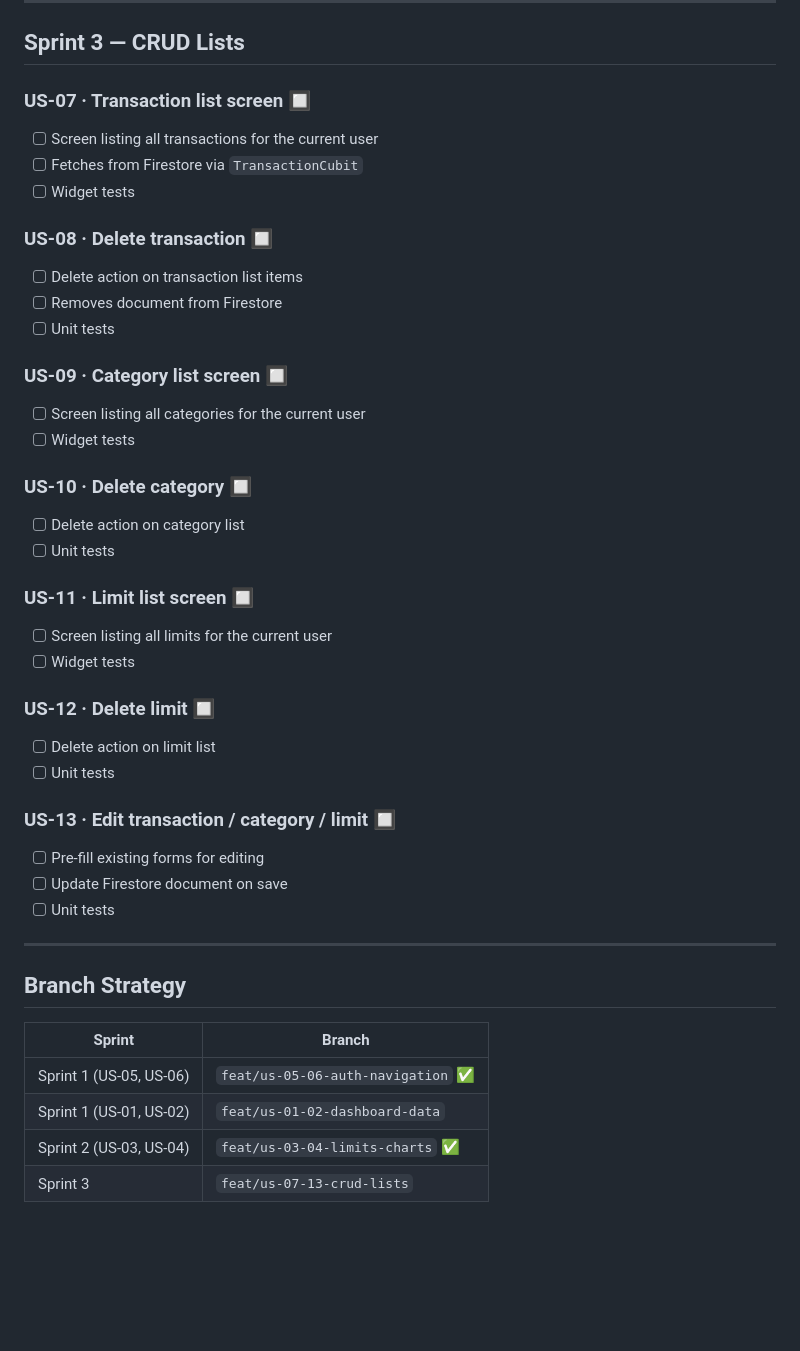
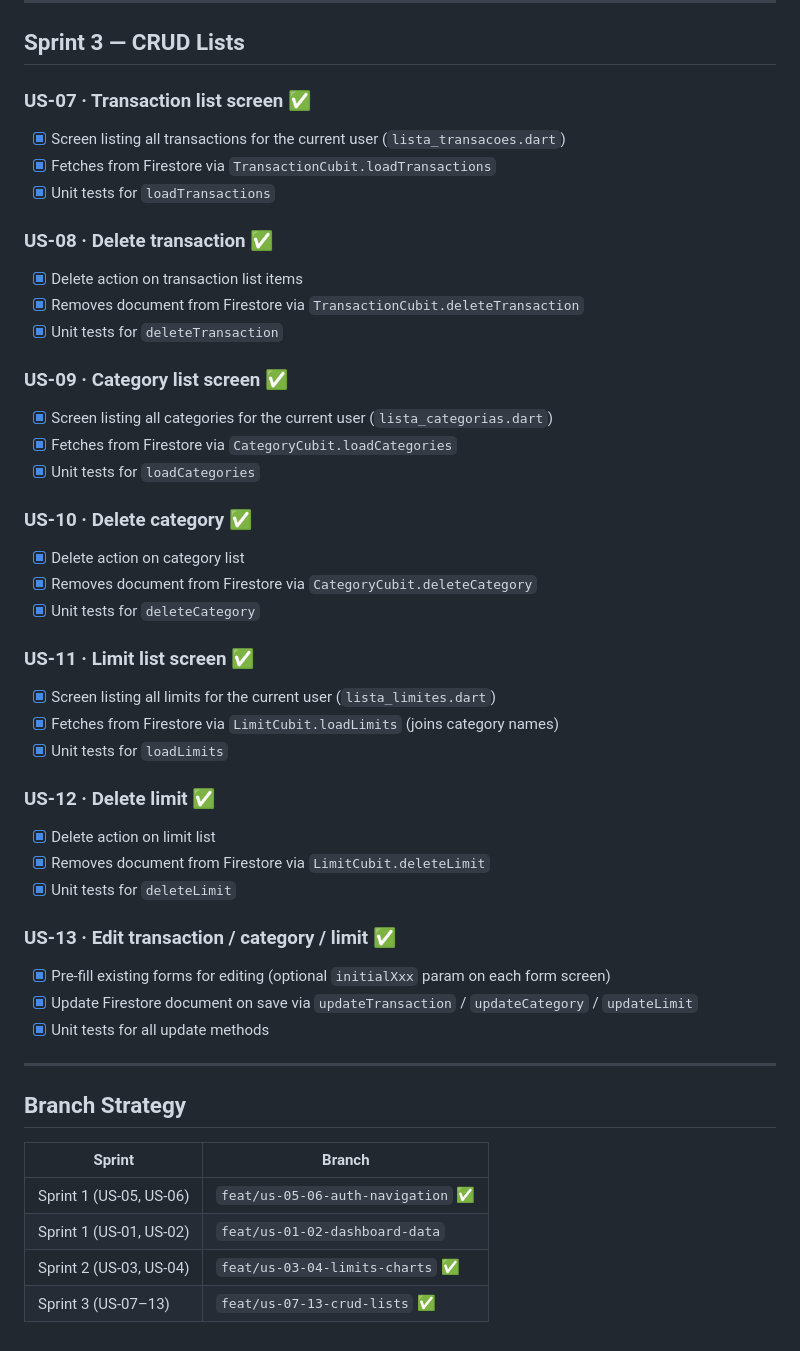
Before and after one commit to Arthurlima544/afc, a Markdown page: ROADMAP.md, the part around the change. GitHub-like rendering; blank space fills up the shorter version.

Commit message:
docs(roadmap): mark Sprint 3 US-07–13 as complete

```diff
--- a/ROADMAP.md
+++ b/ROADMAP.md
@@ -80,36 +80,40 @@ Build a complete personal finance management app where users can:
 
 ## Sprint 3 — CRUD Lists
 
-### US-07 · Transaction list screen 🔲
-- [ ] Screen listing all transactions for the current user
-- [ ] Fetches from Firestore via `TransactionCubit`
-- [ ] Widget tests
+### US-07 · Transaction list screen ✅
+- [x] Screen listing all transactions for the current user (`lista_transacoes.dart`)
+- [x] Fetches from Firestore via `TransactionCubit.loadTransactions`
+- [x] Unit tests for `loadTransactions`
 
-### US-08 · Delete transaction 🔲
-- [ ] Delete action on transaction list items
-- [ ] Removes document from Firestore
-- [ ] Unit tests
+### US-08 · Delete transaction ✅
+- [x] Delete action on transaction list items
+- [x] Removes document from Firestore via `TransactionCubit.deleteTransaction`
+- [x] Unit tests for `deleteTransaction`
 
-### US-09 · Category list screen 🔲
-- [ ] Screen listing all categories for the current user
-- [ ] Widget tests
+### US-09 · Category list screen ✅
+- [x] Screen listing all categories for the current user (`lista_categorias.dart`)
+- [x] Fetches from Firestore via `CategoryCubit.loadCategories`
+- [x] Unit tests for `loadCategories`
 
-### US-10 · Delete category 🔲
-- [ ] Delete action on category list
-- [ ] Unit tests
+### US-10 · Delete category ✅
+- [x] Delete action on category list
+- [x] Removes document from Firestore via `CategoryCubit.deleteCategory`
+- [x] Unit tests for `deleteCategory`
 
-### US-11 · Limit list screen 🔲
-- [ ] Screen listing all limits for the current user
-- [ ] Widget tests
+### US-11 · Limit list screen ✅
+- [x] Screen listing all limits for the current user (`lista_limites.dart`)
+- [x] Fetches from Firestore via `LimitCubit.loadLimits` (joins category names)
+- [x] Unit tests for `loadLimits`
 
-### US-12 · Delete limit 🔲
-- [ ] Delete action on limit list
-- [ ] Unit tests
+### US-12 · Delete limit ✅
+- [x] Delete action on limit list
+- [x] Removes document from Firestore via `LimitCubit.deleteLimit`
+- [x] Unit tests for `deleteLimit`
 
-### US-13 · Edit transaction / category / limit 🔲
-- [ ] Pre-fill existing forms for editing
-- [ ] Update Firestore document on save
-- [ ] Unit tests
+### US-13 · Edit transaction / category / limit ✅
+- [x] Pre-fill existing forms for editing (optional `initialXxx` param on each form screen)
+- [x] Update Firestore document on save via `updateTransaction` / `updateCategory` / `updateLimit`
+- [x] Unit tests for all update methods
 
 ---
 
@@ -120,4 +124,4 @@ Build a complete personal finance management app where users can:
 | Sprint 1 (US-05, US-06) | `feat/us-05-06-auth-navigation` ✅ |
 | Sprint 1 (US-01, US-02) | `feat/us-01-02-dashboard-data` |
 | Sprint 2 (US-03, US-04) | `feat/us-03-04-limits-charts` ✅ |
-| Sprint 3 | `feat/us-07-13-crud-lists` |
+| Sprint 3 (US-07–13) | `feat/us-07-13-crud-lists` ✅ |
```
